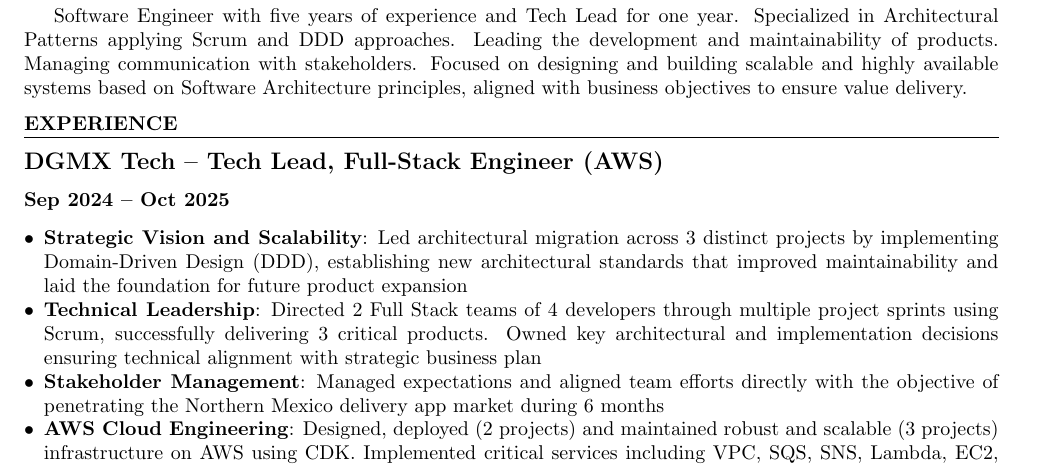
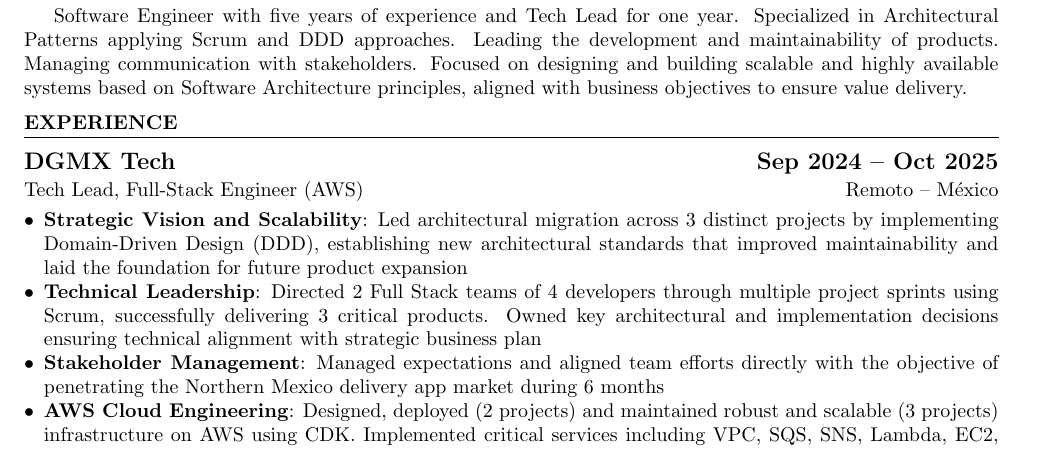
Before and after one commit to jcarloshg/CV, a LaTeX document (ATS/output/JoseCarlosHuertaGarcia.tex): part of page 1 of 2, cut so that both start at the same text. Compiled offline with pdfLaTeX.

Commit message:
make pretty subsubsections

```diff
--- a/ATS/output/JoseCarlosHuertaGarcia.tex
+++ b/ATS/output/JoseCarlosHuertaGarcia.tex
@@ -10,6 +10,9 @@
 
 \titleformat{\section}{\bfseries\uppercase}{}{0em}{}[\titlerule]
 \titlespacing{\section}{0pt}{6pt}{6pt}
+\titleformat{\subsubsection}{}{}{0em}{}
+\titlespacing{\subsubsection}{0pt}{3pt}{3pt}
+\titlespacing{\subsection}{0pt}{0pt}{0pt}
 
 \begin{document}
 
@@ -24,8 +27,8 @@
 
 \section*{EXPERIENCE}
 
-\subsection*{DGMX Tech -- Tech Lead, Full-Stack Engineer (AWS)}
-\textbf{Sep 2024 -- Oct 2025}
+\subsection*{DGMX Tech\hfill\textbf{Sep 2024 -- Oct 2025}}
+\subsubsection*{Tech Lead, Full-Stack Engineer (AWS)\hfill Remoto -- México}
 \begin{itemize}[noitemsep, leftmargin=*]
     \item \textbf{Strategic Vision and Scalability}: Led architectural migration across 3 distinct projects by implementing Domain-Driven Design (DDD), establishing new architectural standards that improved maintainability and laid the foundation for future product expansion
     \item \textbf{Technical Leadership}: Directed 2 Full Stack teams of 4 developers through multiple project sprints using Scrum, successfully delivering 3 critical products. Owned key architectural and implementation decisions ensuring technical alignment with strategic business plan
```
Also changed, not shown: ATS/output/JoseCarlosHuertaGarcia.pdf, 2 other files.
